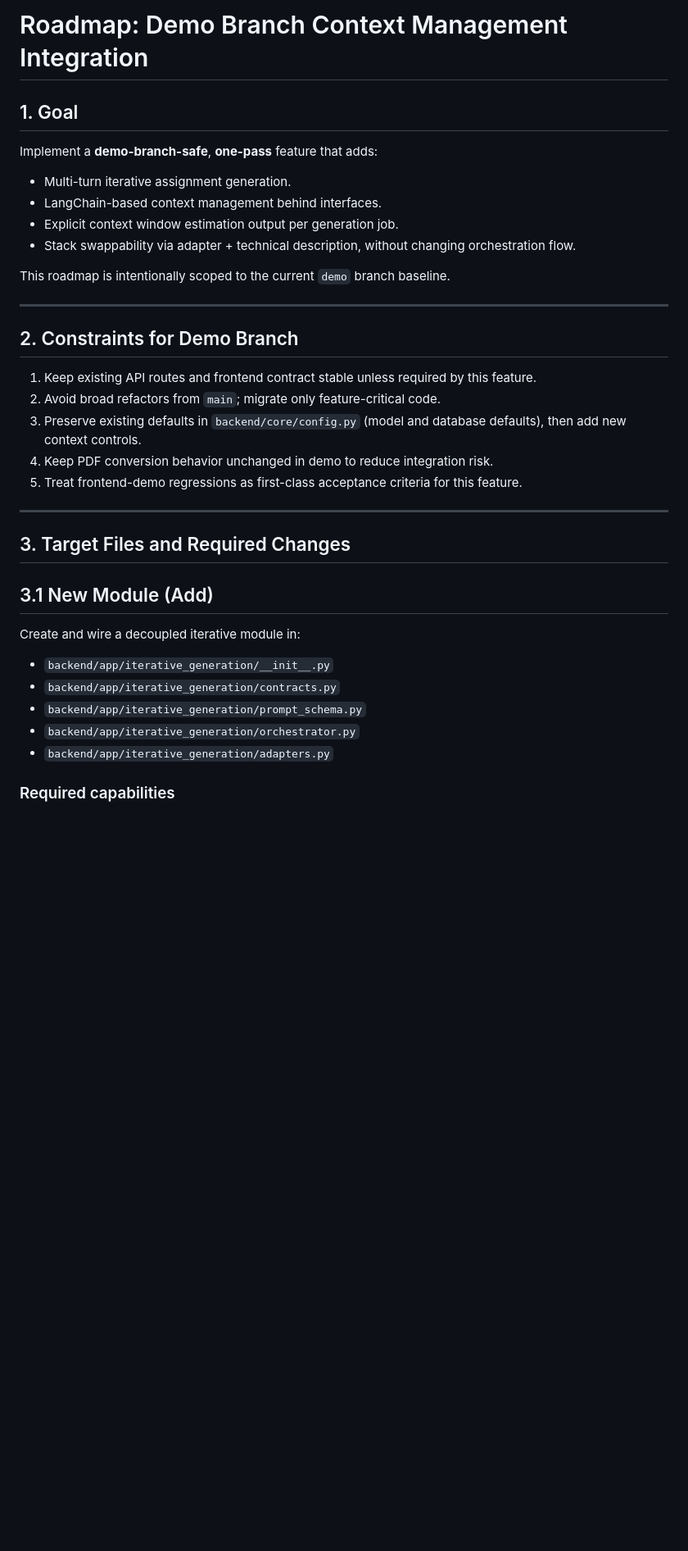
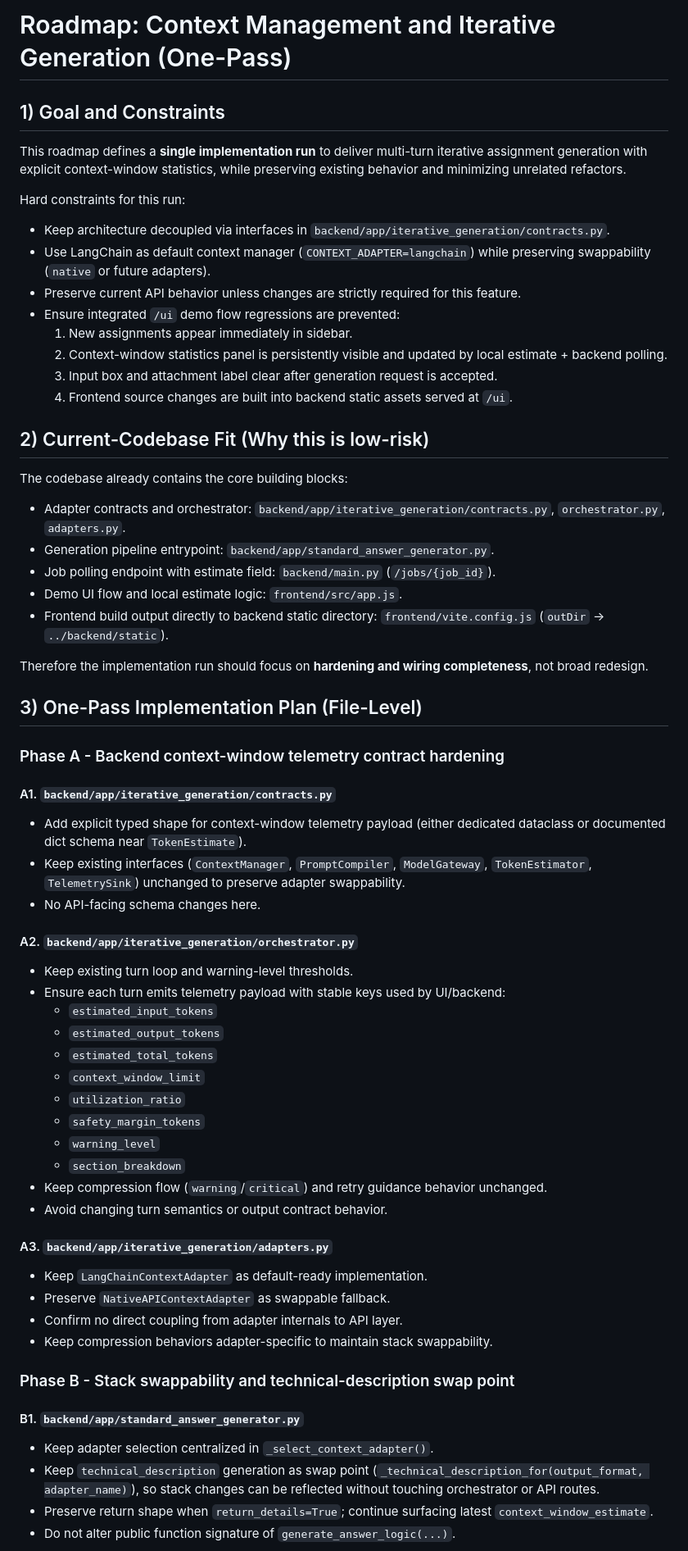
Before and after one commit to DOTE-3010/AI_Learning_Assistant, a Markdown page: no_code_development/additional_feature/roadmap_context_management.md, the part around one of its changes. Shown at 82% size. Drawn GitHub-style; blank space fills up the shorter version.

```diff
--- a/no_code_development/additional_feature/roadmap_context_management.md
+++ b/no_code_development/additional_feature/roadmap_context_management.md
@@ -1,39 +1,64 @@
-# Roadmap: Demo Branch Context Management Integration
+# Roadmap: Context Management and Iterative Generation (One-Pass)
 
-## 1. Goal
+## 1) Goal and Constraints
 
-Implement a **demo-branch-safe**, **one-pass** feature that adds:
+This roadmap defines a **single implementation run** to deliver multi-turn iterative assignment generation with explicit context-window statistics, while preserving existing behavior and minimizing unrelated refactors.
 
-- Multi-turn iterative assignment generation.
-- LangChain-based context management behind interfaces.
-- Explicit context window estimation output per generation job.
-- Stack swappability via adapter + technical description, without changing orchestration flow.
+Hard constraints for this run:
+- Keep architecture decoupled via interfaces in `backend/app/iterative_generation/contracts.py`.
+- Use LangChain as default context manager (`CONTEXT_ADAPTER=langchain`) while preserving swappability (`native` or future adapters).
+- Preserve current API behavior unless changes are strictly required for this feature.
+- Ensure integrated `/ui` demo flow regressions are prevented:
+  1. New assignments appear immediately in sidebar.
+  2. Context-window statistics panel is persistently visible and updated by local estimate + backend polling.
+  3. Input box and attachment label clear after generation request is accepted.
+  4. Frontend source changes are built into backend static assets served at `/ui`.
 
-This roadmap is intentionally scoped to the current `demo` branch baseline.
+## 2) Current-Codebase Fit (Why this is low-risk)
 
----
+The codebase already contains the core building blocks:
+- Adapter contracts and orchestrator: `backend/app/iterative_generation/contracts.py`, `orchestrator.py`, `adapters.py`.
+- Generation pipeline entrypoint: `backend/app/standard_answer_generator.py`.
+- Job polling endpoint with estimate field: `backend/main.py` (`/jobs/{job_id}`).
+- Demo UI flow and local estimate logic: `frontend/src/app.js`.
+- Frontend build output directly to backend static directory: `frontend/vite.config.js` (`outDir` -> `../backend/static`).
 
-## 2. Constraints for Demo Branch
+Therefore the implementation run should focus on **hardening and wiring completeness**, not broad redesign.
 
-1. Keep existing API routes and frontend contract stable unless required by this feature.
-2. Avoid broad refactors from `main`; migrate only feature-critical code.
-3. Preserve existing defaults in `backend/core/config.py` (model and database defaults), then add new context controls.
-4. Keep PDF conversion behavior unchanged in demo to reduce integration risk.
-5. Treat frontend-demo regressions as first-class acceptance criteria for this feature.
+## 3) One-Pass Implementation Plan (File-Level)
 
----
+### Phase A - Backend context-window telemetry contract hardening
 
-## 3. Target Files and Required Changes
+#### A1. `backend/app/iterative_generation/contracts.py`
+- Add explicit typed shape for context-window telemetry payload (either dedicated dataclass or documented dict schema near `TokenEstimate`).
+- Keep existing interfaces (`ContextManager`, `PromptCompiler`, `ModelGateway`, `TokenEstimator`, `TelemetrySink`) unchanged to preserve adapter swappability.
+- No API-facing schema changes here.
 
-## 3.1 New Module (Add)
+#### A2. `backend/app/iterative_generation/orchestrator.py`
+- Keep existing turn loop and warning-level thresholds.
+- Ensure each turn emits telemetry payload with stable keys used by UI/backend:
+  - `estimated_input_tokens`
+  - `estimated_output_tokens`
+  - `estimated_total_tokens`
+  - `context_window_limit`
+  - `utilization_ratio`
+  - `safety_margin_tokens`
+  - `warning_level`
+  - `section_breakdown`
+- Keep compression flow (`warning`/`critical`) and retry guidance behavior unchanged.
+- Avoid changing turn semantics or output contract behavior.
 
-Create and wire a decoupled iterative module in:
+#### A3. `backend/app/iterative_generation/adapters.py`
+- Keep `LangChainContextAdapter` as default-ready implementation.
+- Preserve `NativeAPIContextAdapter` as swappable fallback.
+- Confirm no direct coupling from adapter internals to API layer.
+- Keep compression behaviors adapter-specific to maintain stack swappability.
 
-- `backend/app/iterative_generation/__init__.py`
-- `backend/app/iterative_generation/contracts.py`
-- `backend/app/iterative_generation/prompt_schema.py`
-- `backend/app/iterative_generation/orchestrator.py`
-- `backend/app/iterative_generation/adapters.py`
+### Phase B - Stack swappability and technical-description swap point
 
-### Required capabilities
+#### B1. `backend/app/standard_answer_generator.py`
+- Keep adapter selection centralized in `_select_context_adapter()`.
+- Keep `technical_description` generation as swap point (`_technical_description_for(output_format, adapter_name)`), so stack changes can be reflected without touching orchestrator or API routes.
+- Preserve return shape when `return_details=True`; continue surfacing latest `context_window_estimate`.
+- Do not alter public function signature of `generate_answer_logic(...)`.
 
```
Also changed, not shown: other parts of no_code_development/additional_feature/roadmap_context_management.md (+122 -110 lines).
